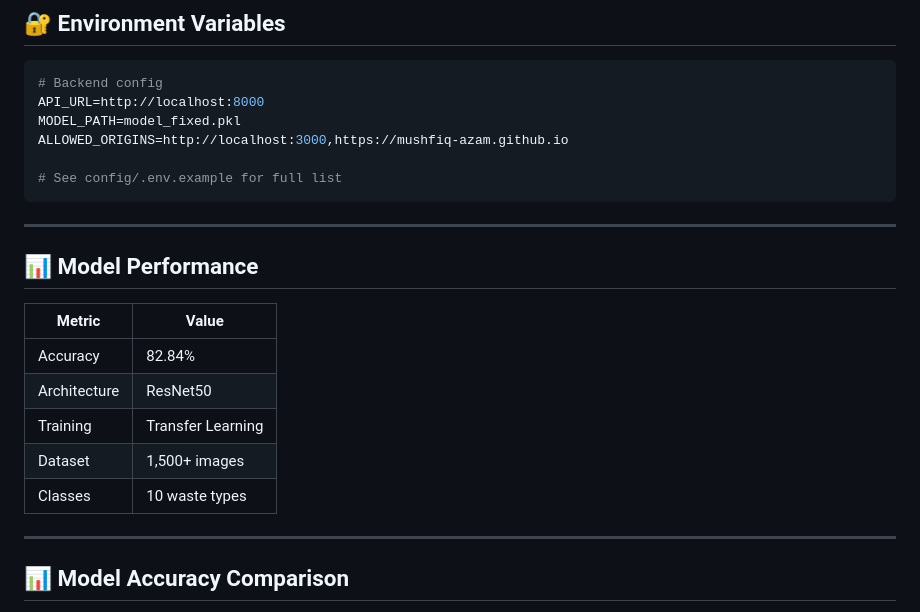
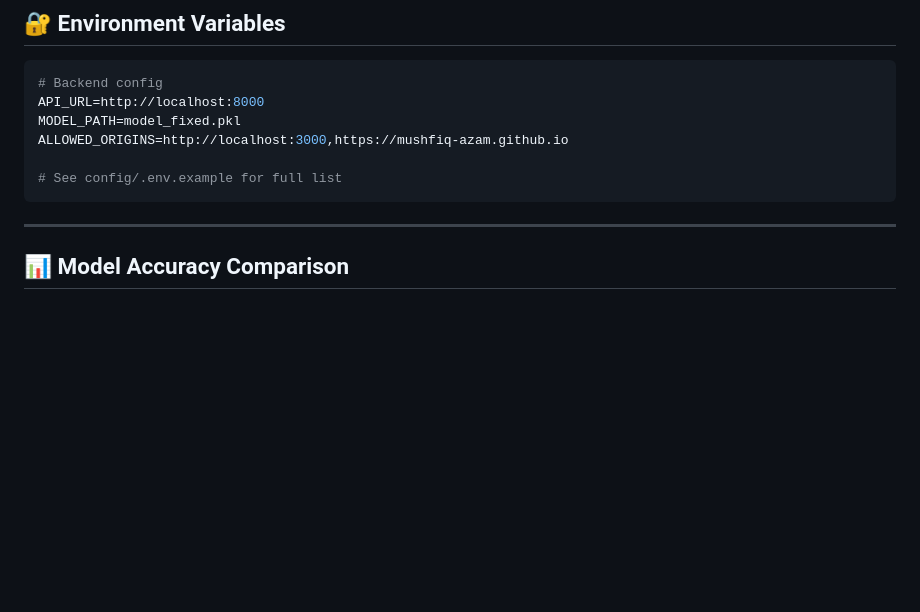
Before and after one commit to Mushfiq-Azam/smart-waste-image-classifier, a Markdown page: README.md, the part around the change. Rendered like a GitHub page; blank space fills up the shorter version.

Commit message:
Remove model performance section from README
Removed model performance metrics section from README.

````diff
--- a/README.md
+++ b/README.md
@@ -216,19 +216,6 @@ ALLOWED_ORIGINS=http://localhost:3000,https://mushfiq-azam.github.io
 
 # See config/.env.example for full list
 ```
-
----
-
-## 📊 Model Performance
-
-| Metric | Value |
-|--------|-------|
-| Accuracy | 82.84% |
-| Architecture | ResNet50 |
-| Training | Transfer Learning |
-| Dataset | 1,500+ images |
-| Classes | 10 waste types |
-
 ---
 ## 📊 Model Accuracy Comparison
 
````
